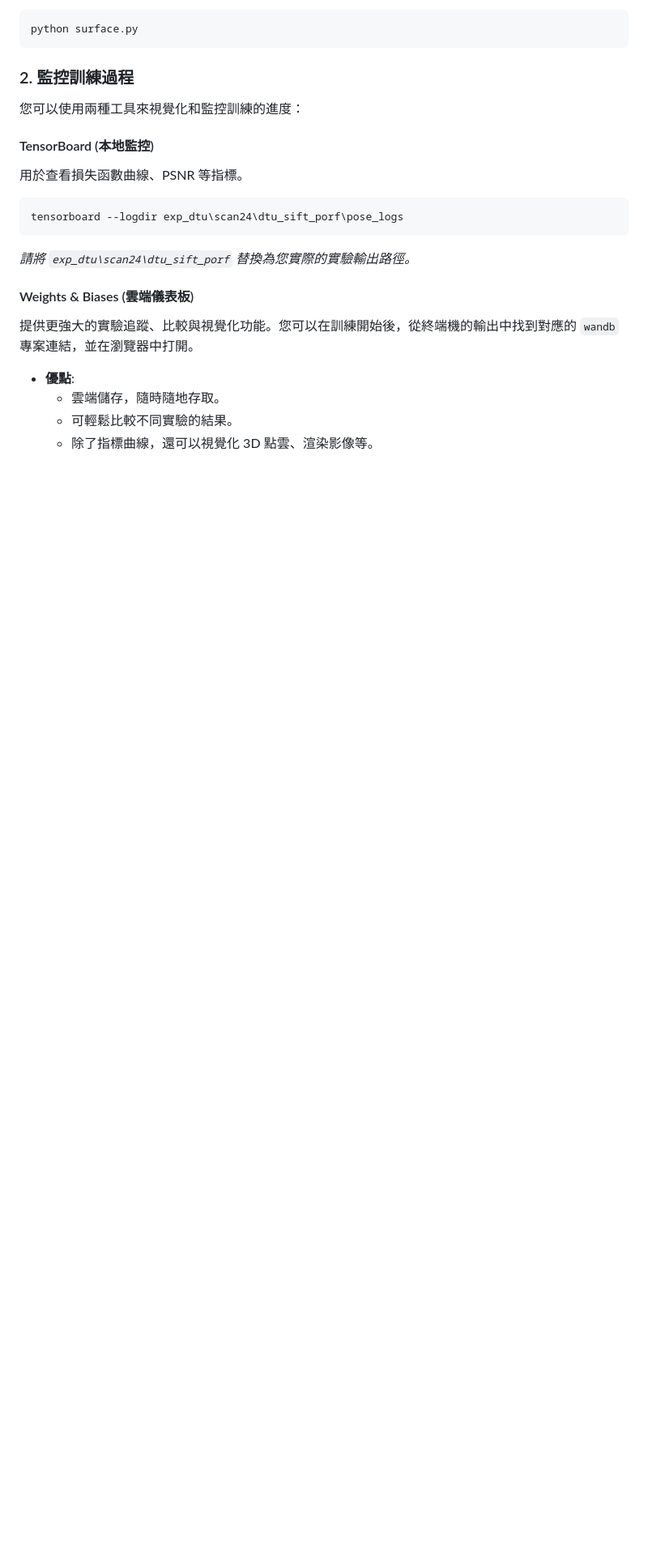
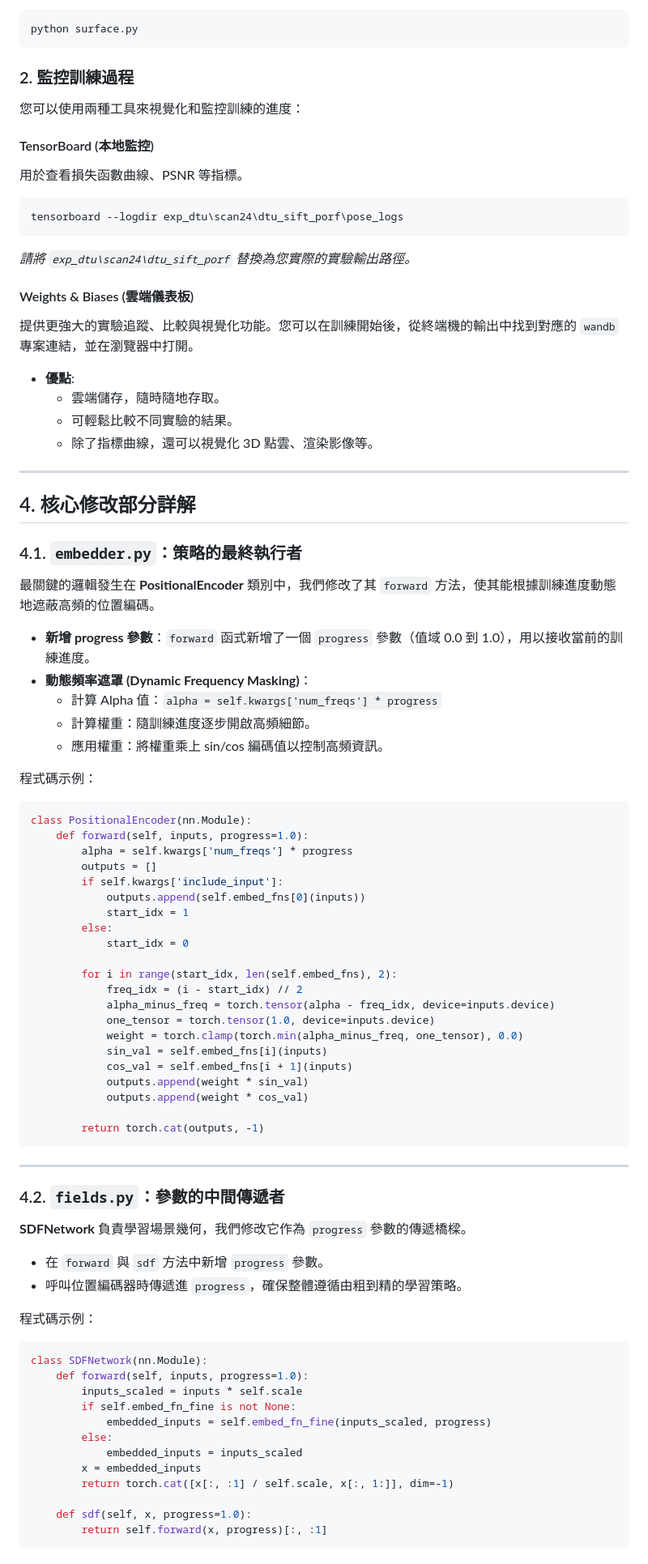
Before and after one commit to kerong2002/PoRF, a Markdown page: README.md, the part around the change printed below. Shown: that part at 81% size. Drawn GitHub-style; blank space fills up the shorter version.

````diff
--- a/README.md
+++ b/README.md
@@ -75,3 +75,65 @@ tensorboard --logdir exp_dtu\scan24\dtu_sift_porf\pose_logs
     -   雲端儲存，隨時隨地存取。
     -   可輕鬆比較不同實驗的結果。
     -   除了指標曲線，還可以視覺化 3D 點雲、渲染影像等。
+---
+
+## 4. 核心修改部分詳解
+
+### 4.1. `embedder.py`：策略的最終執行者
+最關鍵的邏輯發生在 **PositionalEncoder** 類別中，我們修改了其 `forward` 方法，使其能根據訓練進度動態地遮蔽高頻的位置編碼。
+
+- **新增 progress 參數**：`forward` 函式新增了一個 `progress` 參數（值域 0.0 到 1.0），用以接收當前的訓練進度。
+- **動態頻率遮罩 (Dynamic Frequency Masking)**：
+  - 計算 Alpha 值：`alpha = self.kwargs['num_freqs'] * progress`
+  - 計算權重：隨訓練進度逐步開啟高頻細節。
+  - 應用權重：將權重乘上 sin/cos 編碼值以控制高頻資訊。
+
+程式碼示例：
+```python
+class PositionalEncoder(nn.Module):
+    def forward(self, inputs, progress=1.0):
+        alpha = self.kwargs['num_freqs'] * progress
+        outputs = []
+        if self.kwargs['include_input']:
+            outputs.append(self.embed_fns[0](inputs))
+            start_idx = 1
+        else:
+            start_idx = 0
+
+        for i in range(start_idx, len(self.embed_fns), 2):
+            freq_idx = (i - start_idx) // 2
+            alpha_minus_freq = torch.tensor(alpha - freq_idx, device=inputs.device)
+            one_tensor = torch.tensor(1.0, device=inputs.device)
+            weight = torch.clamp(torch.min(alpha_minus_freq, one_tensor), 0.0)
+            sin_val = self.embed_fns[i](inputs)
+            cos_val = self.embed_fns[i + 1](inputs)
+            outputs.append(weight * sin_val)
+            outputs.append(weight * cos_val)
+
+        return torch.cat(outputs, -1)
+```
+
+---
+
+### 4.2. `fields.py`：參數的中間傳遞者
+**SDFNetwork** 負責學習場景幾何，我們修改它作為 `progress` 參數的傳遞橋樑。
+
+- 在 `forward` 與 `sdf` 方法中新增 `progress` 參數。
+- 呼叫位置編碼器時傳遞進 `progress`，確保整體遵循由粗到精的學習策略。
+
+程式碼示例：
+```python
+class SDFNetwork(nn.Module):
+    def forward(self, inputs, progress=1.0):
+        inputs_scaled = inputs * self.scale
+        if self.embed_fn_fine is not None:
+            embedded_inputs = self.embed_fn_fine(inputs_scaled, progress)
+        else:
+            embedded_inputs = inputs_scaled
+        x = embedded_inputs
+        return torch.cat([x[:, :1] / self.scale, x[:, 1:]], dim=-1)
+
+    def sdf(self, x, progress=1.0):
+        return self.forward(x, progress)[:, :1]
+```
+
````
Also changed, not shown: other parts of README.md (+58 -0 lines).
